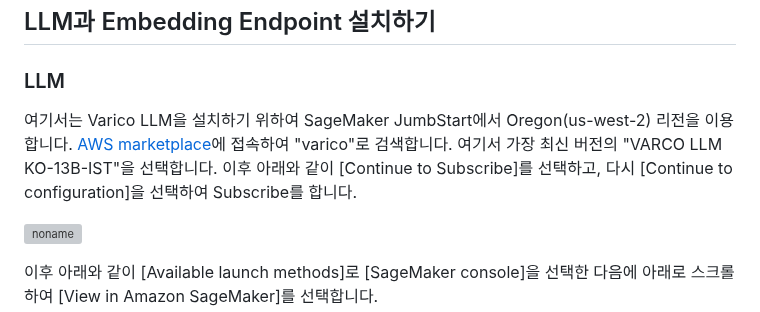
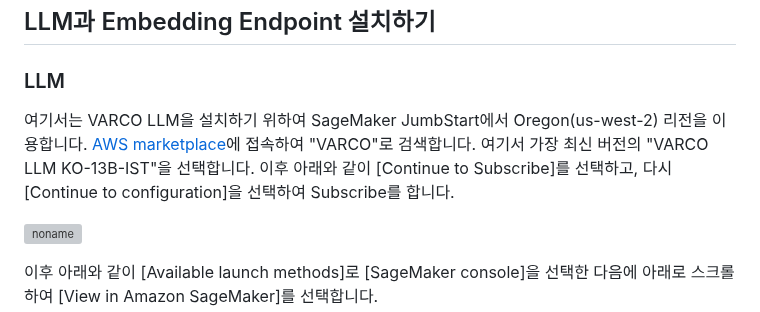
Before and after one commit to kyopark2014/korean-chatbot-using-varco-llm-and-opensearch, a Markdown page: deployment.md, the part around the change. Drawn GitHub-style; grey boxes are pictures that could not be loaded.

```diff
--- a/deployment.md
+++ b/deployment.md
@@ -5,7 +5,7 @@
 
 ### LLM
 
-여기서는 Varico LLM을 설치하기 위하여  SageMaker JumbStart에서 Oregon(us-west-2) 리전을 이용합니다. [AWS marketplace](https://aws.amazon.com/marketplace)에 접속하여 "varico"로 검색합니다. 여기서 가장 최신 버전의 "VARCO LLM KO-13B-IST"을 선택합니다. 이후 아래와 같이 [Continue to Subscribe]를 선택하고, 다시 [Continue to configuration]을 선택하여 Subscribe를 합니다.
+여기서는 VARCO LLM을 설치하기 위하여  SageMaker JumbStart에서 Oregon(us-west-2) 리전을 이용합니다. [AWS marketplace](https://aws.amazon.com/marketplace)에 접속하여 "VARCO"로 검색합니다. 여기서 가장 최신 버전의 "VARCO LLM KO-13B-IST"을 선택합니다. 이후 아래와 같이 [Continue to Subscribe]를 선택하고, 다시 [Continue to configuration]을 선택하여 Subscribe를 합니다.
 
 ![noname](https://github.com/kyopark2014/korean-chatbot-using-varco-llm-and-kendra/assets/52392004/958e7832-6935-4329-b887-7950f01c8e78)
 
```
